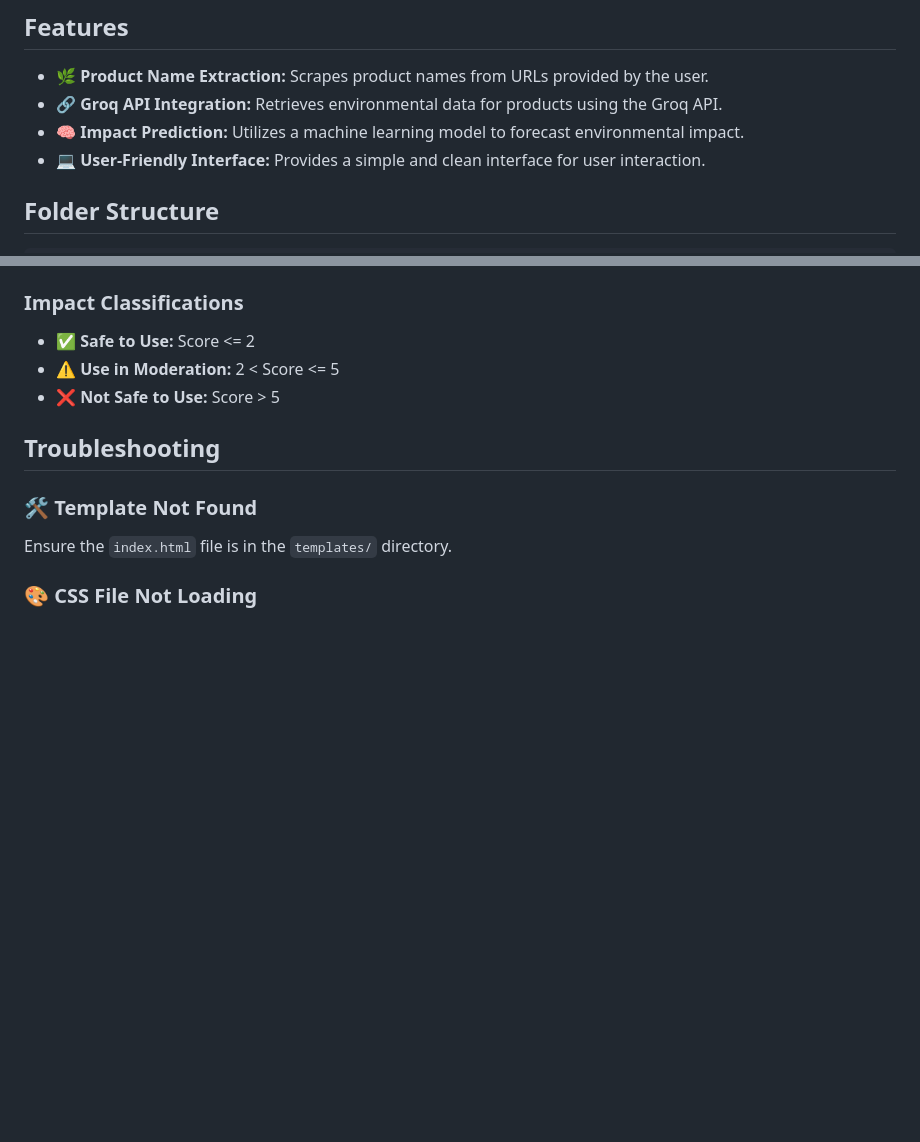
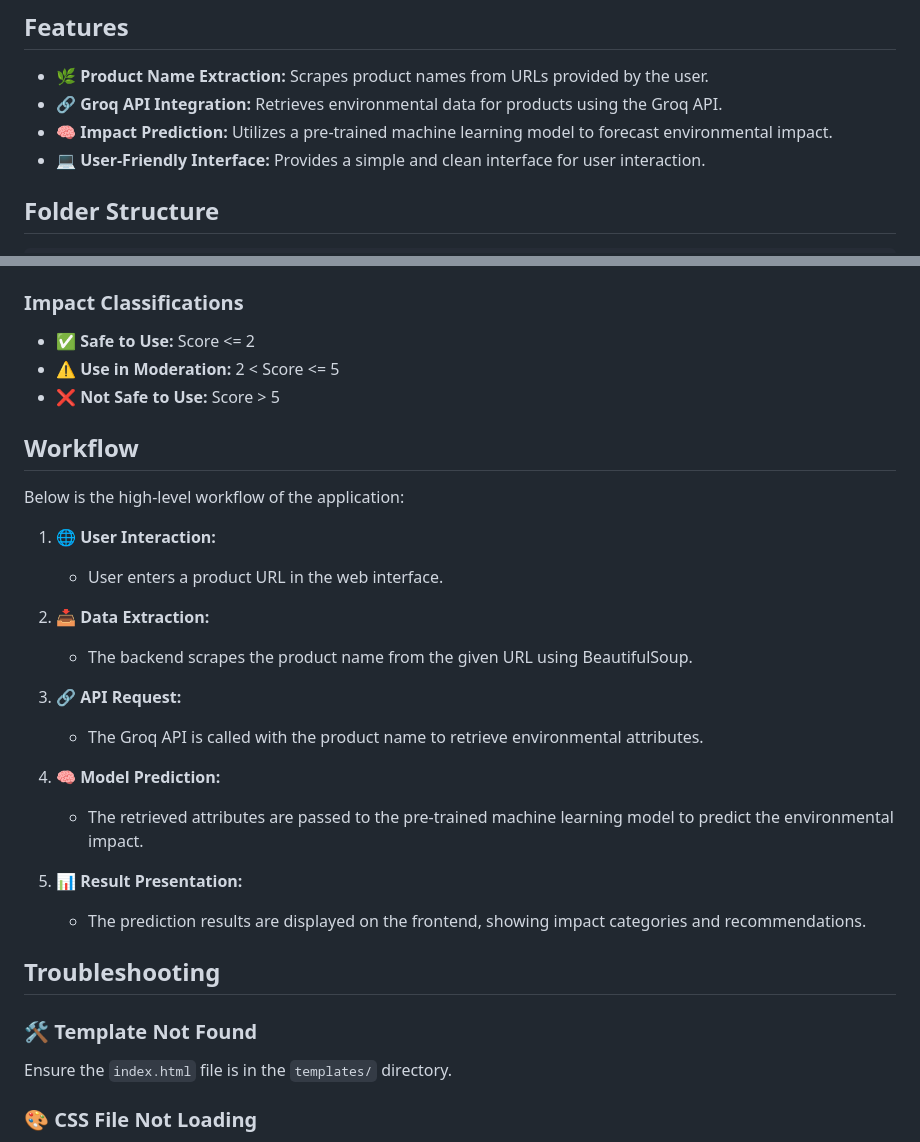
Before and after one commit to rithikamalve/environment-impact-analyzer, a Markdown page: README.md, 2 parts joined by grey strips. GitHub-like rendering; blank space fills up the shorter version.

```diff
--- a/README.md
+++ b/README.md
@@ -6,7 +6,7 @@ This project offers a web-based application designed to assess the environmental
 
 - 🌿 **Product Name Extraction:** Scrapes product names from URLs provided by the user.
 - 🔗 **Groq API Integration:** Retrieves environmental data for products using the Groq API.
-- 🧠 **Impact Prediction:** Utilizes a machine learning model to forecast environmental impact.
+- 🧠 **Impact Prediction:** Utilizes a pre-trained machine learning model to forecast environmental impact.
 - 💻 **User-Friendly Interface:** Provides a simple and clean interface for user interaction.
 
 ## Folder Structure
@@ -90,6 +90,25 @@ The pre-trained model (`environmental_impact_model.pkl`) predicts the environmen
 - ⚠️ **Use in Moderation:** 2 < Score <= 5
 - ❌ **Not Safe to Use:** Score > 5
 
+## Workflow
+
+Below is the high-level workflow of the application:
+
+1. 🌐 **User Interaction:**
+   - User enters a product URL in the web interface.
+
+2. 📥 **Data Extraction:**
+   - The backend scrapes the product name from the given URL using BeautifulSoup.
+
+3. 🔗 **API Request:**
+   - The Groq API is called with the product name to retrieve environmental attributes.
+
+4. 🧠 **Model Prediction:**
+   - The retrieved attributes are passed to the pre-trained machine learning model to predict the environmental impact.
+
+5. 📊 **Result Presentation:**
+   - The prediction results are displayed on the frontend, showing impact categories and recommendations.
+
 ## Troubleshooting
 
 ### 🛠️ Template Not Found
```
